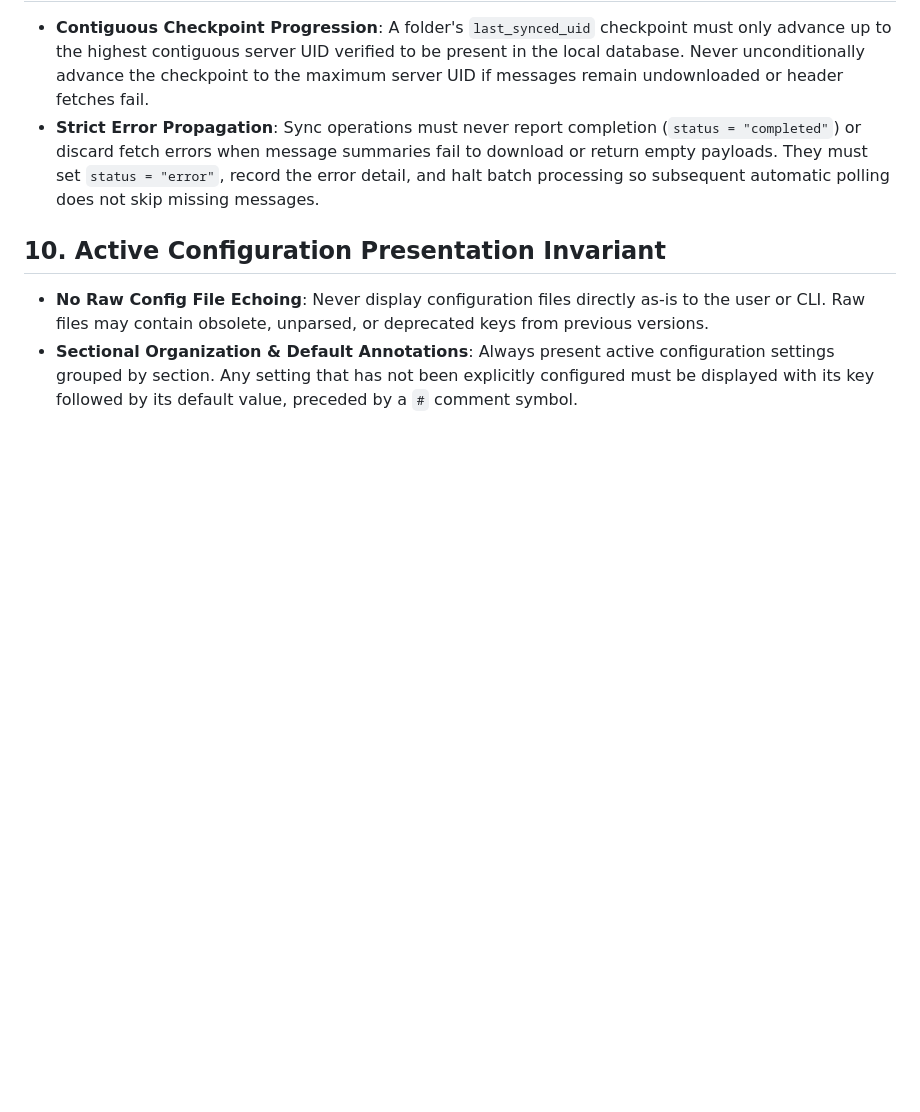
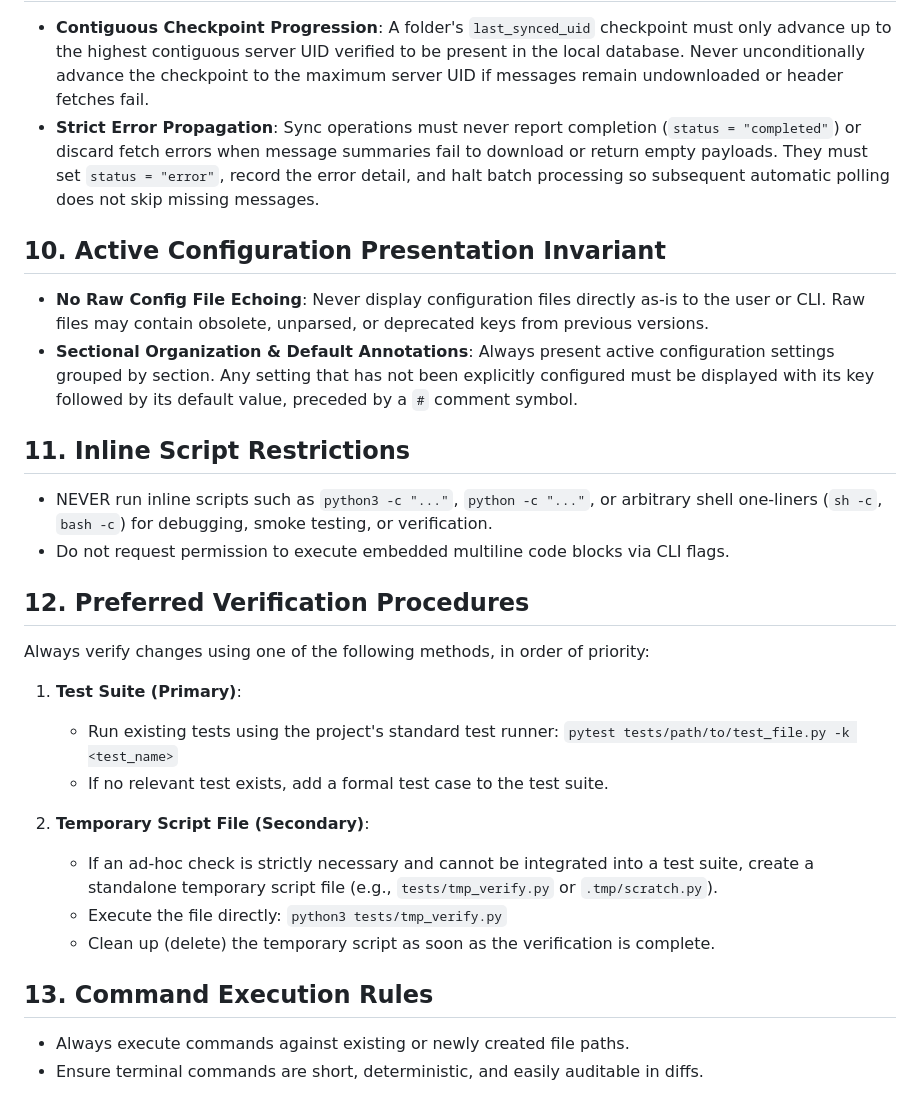
Before and after one commit to mhiramat/undined, a Markdown page: AGENTS.md, the part around the change. Drawn GitHub-style; blank space fills up the shorter version.

Commit message:
docs: add guidelines for script execution and verification procedures
Document agentic execution rules and verification procedures:
- Disallow inline scripts and shell one-liners for verification.
- Establish prioritized verification procedures favoring formal test
  suites over temporary standalone scripts.
- Require short, deterministic, and auditable commands against existing
  or created file paths.

```diff
--- a/AGENTS.md
+++ b/AGENTS.md
@@ -58,3 +58,25 @@ Guidelines and invariants for agentic development on the Undine Linux kernel mai
   configuration settings grouped by section. Any setting that has not been
   explicitly configured must be displayed with its key followed by its
   default value, preceded by a `#` comment symbol.
+
+## 11. Inline Script Restrictions
+- NEVER run inline scripts such as `python3 -c "..."`, `python -c "..."`, or arbitrary shell one-liners (`sh -c`, `bash -c`) for debugging, smoke testing, or verification.
+- Do not request permission to execute embedded multiline code blocks via CLI flags.
+
+## 12. Preferred Verification Procedures
+Always verify changes using one of the following methods, in order of priority:
+
+1. **Test Suite (Primary)**:
+   - Run existing tests using the project's standard test runner:
+     `pytest tests/path/to/test_file.py -k <test_name>`
+   - If no relevant test exists, add a formal test case to the test suite.
+
+2. **Temporary Script File (Secondary)**:
+   - If an ad-hoc check is strictly necessary and cannot be integrated into a test suite, create a standalone temporary script file (e.g., `tests/tmp_verify.py` or `.tmp/scratch.py`).
+   - Execute the file directly:
+     `python3 tests/tmp_verify.py`
+   - Clean up (delete) the temporary script as soon as the verification is complete.
+
+## 13. Command Execution Rules
+- Always execute commands against existing or newly created file paths.
+- Ensure terminal commands are short, deterministic, and easily auditable in diffs.
```
